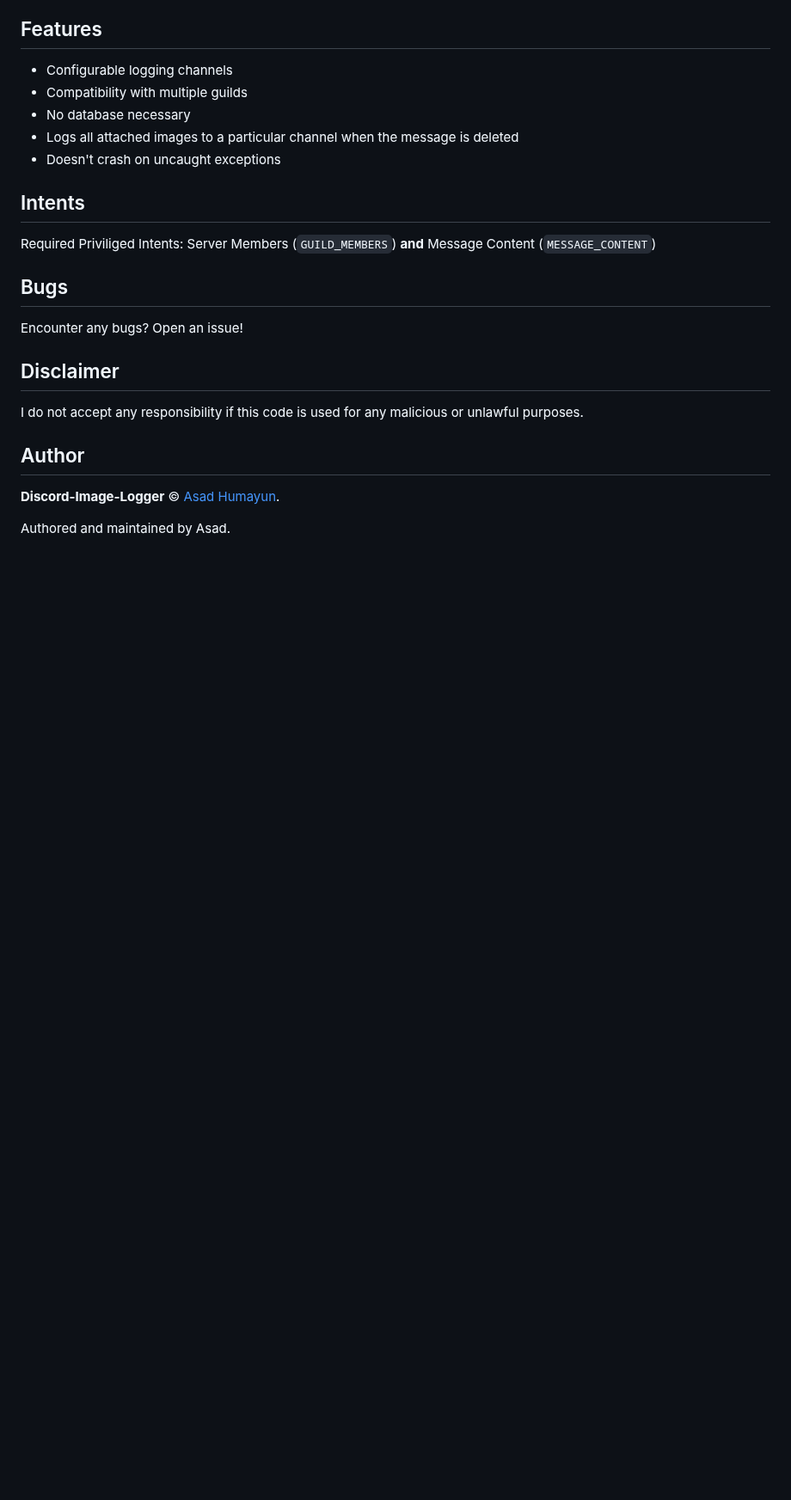
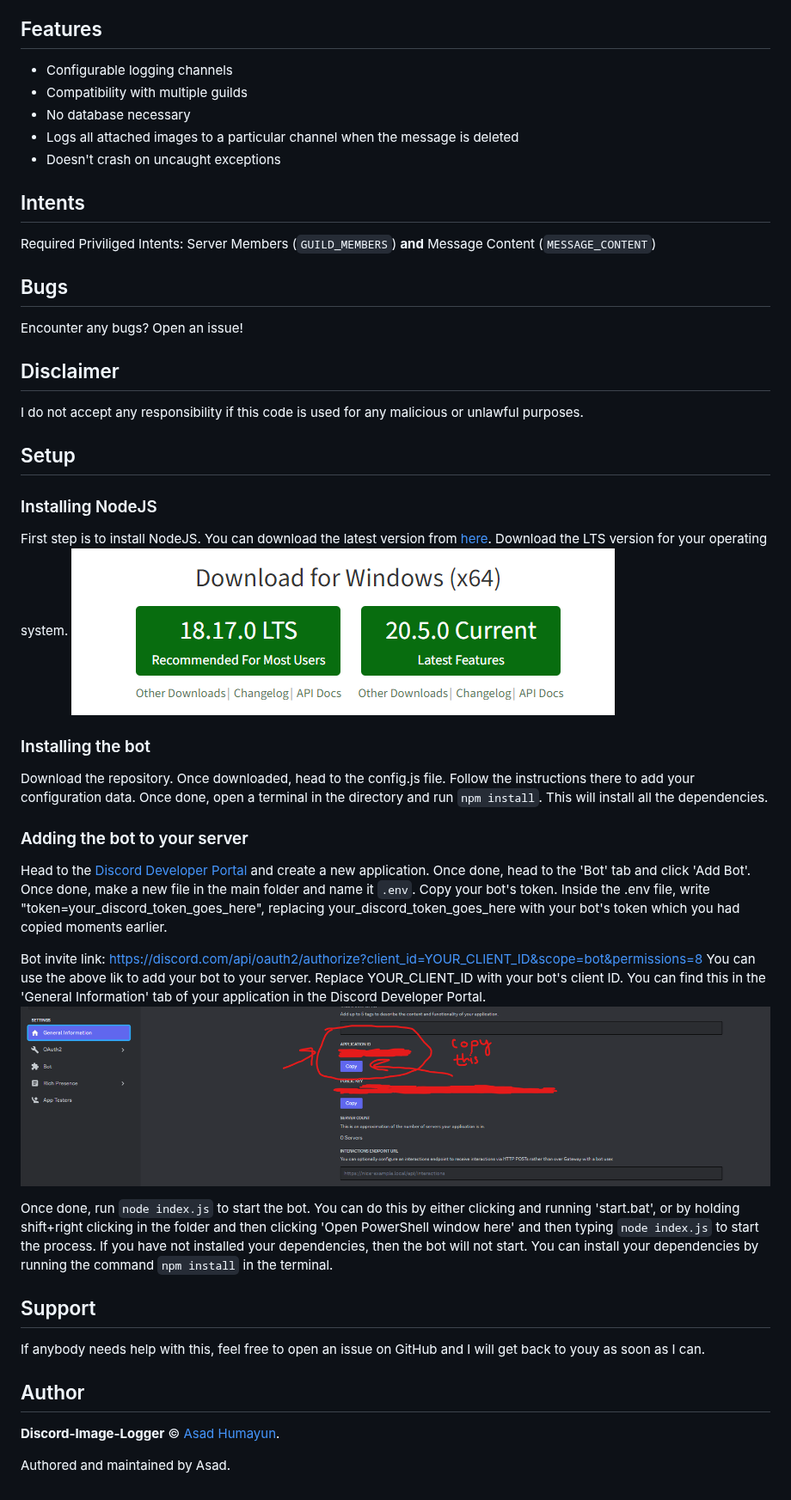
Before and after one commit to AsadHumayun/Discord-Image-Logger, a Markdown page: README.md, the part around the change. Shown at 86% size. Drawn GitHub-style; pictures changed too: image-1.png (added), image.png (added); blank space fills up the shorter version.

Commit message:
Add support

```diff
--- a/README.md
+++ b/README.md
@@ -21,6 +21,26 @@ Encounter any bugs? Open an issue!
 ## Disclaimer
 
 I do not accept any responsibility if this code is used for any malicious or unlawful purposes.
+## Setup
+### Installing NodeJS
+First step is to install NodeJS. You can download the latest version from [here](https://nodejs.org/en/download/). Download the LTS version for your operating system.
+![Alt text](image.png)
+
+### Installing the bot
+Download the repository. Once downloaded, head to the config.js file. Follow the instructions there to add your configuration data. Once done, open a terminal in the directory and run `npm install`. This will install all the dependencies.
+
+### Adding the bot to your server
+Head to the [Discord Developer Portal](https://discord.com/developers/applications) and create a new application. Once done, head to the 'Bot' tab and click 'Add Bot'. Once done, make a new file in the main folder and name it `.env`. Copy your bot's token. Inside the .env file, write "token=your_discord_token_goes_here", replacing your_discord_token_goes_here with your bot's token which you had copied moments earlier.
+
+Bot invite link: 	https://discord.com/api/oauth2/authorize?client_id=YOUR_CLIENT_ID&scope=bot&permissions=8
+You can use the above lik to add your bot to your server. Replace YOUR_CLIENT_ID with your bot's client ID. You can find this in the 'General Information' tab of your application in the Discord Developer Portal.
+![Alt text](image-1.png)
+
+Once done, run `node index.js` to start the bot. You can do this by either clicking and running 'start.bat', or by holding shift+right clicking in the folder and then clicking 'Open PowerShell window here' and then typing `node index.js` to start the process. If you have not installed your dependencies, then the bot will not start. You can install your dependencies by running the command `npm install` in the terminal.
+
+
+## Support
+If anybody needs help with this, feel free to open an issue on GitHub and I will get back to youy as soon as I can.
 
 ## Author
 
```
